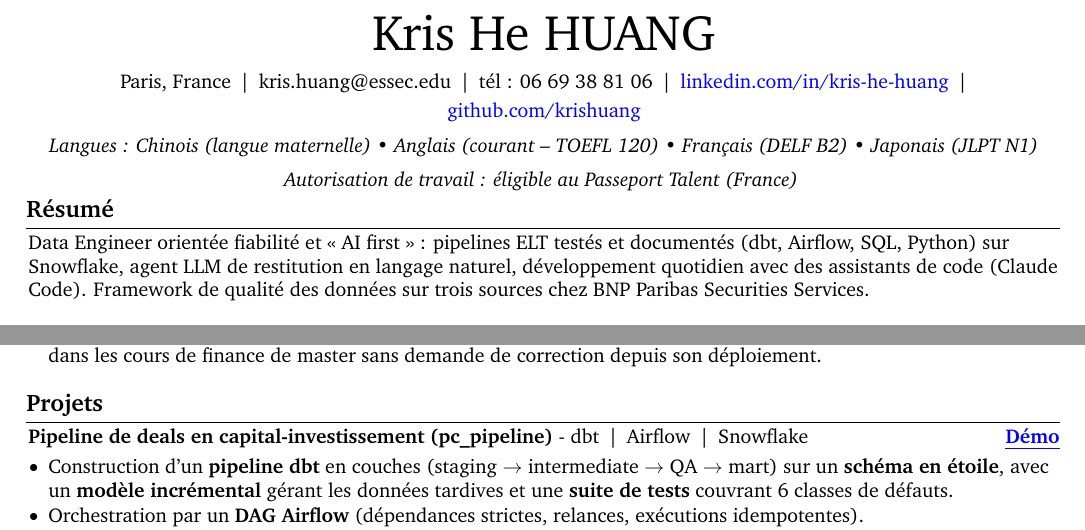
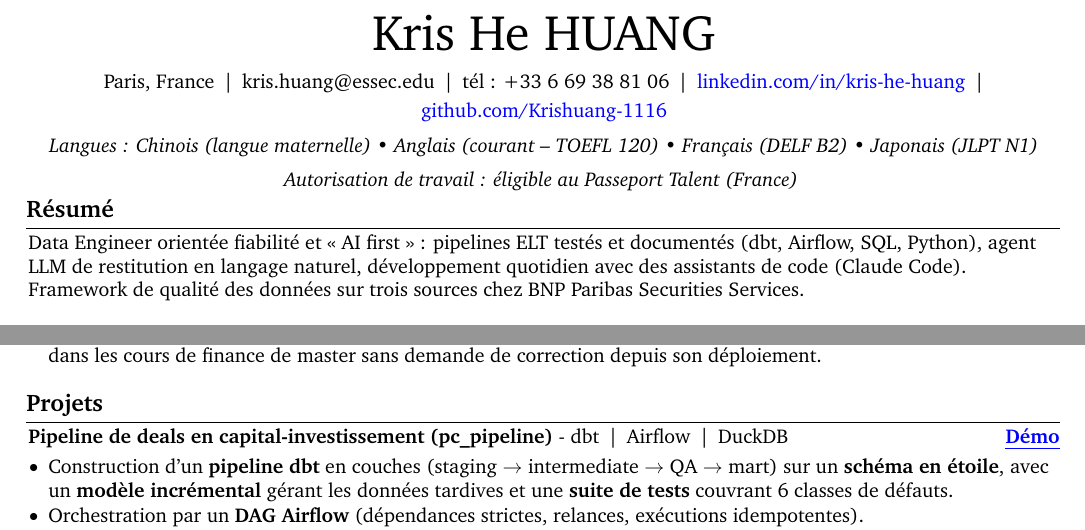
Before and after one commit to Krishuang-1116/cv-latex, a LaTeX CV (french/resume_french_base.tex): two parts of the page, joined at a grey line, cut so that both start at the same text. Compiled offline with pdfLaTeX.

Commit message:
cv audit 2026-10-08: header, pc_pipeline on DuckDB
- Header: GitHub display text github.com/Krishuang-1116, phone +33 6 69 38 81 06
- pc_pipeline stack shows DuckDB and summary drops "sur Snowflake":
  Snowflake migration not finished

Co-Authored-By: Claude Opus 5.5 <noreply@anthropic.com>

```diff
--- a/french/resume_french_base.tex
+++ b/french/resume_french_base.tex
@@ -189,9 +189,9 @@
         \normalsize
         \mbox{Paris, France} \,|\,
         \mbox{kris.huang@essec.edu} \,|\,
-        \mbox{tél : 06 69 38 81 06} \,|\,
+        \mbox{tél : +33 6 69 38 81 06} \,|\,
         \mbox{\hrefWithoutArrow{https://www.linkedin.com/in/kris-he-huang}{linkedin.com/in/kris-he-huang}} \,|\,
-        \mbox{\hrefWithoutArrow{https://github.com/Krishuang-1116}{github.com/krishuang}}
+        \mbox{\hrefWithoutArrow{https://github.com/Krishuang-1116}{github.com/Krishuang-1116}}
 
         \vspace{3 pt}
 
@@ -221,7 +221,7 @@
 % Data Engineer orientée fiabilité — conception de pipelines ELT (dbt, Airflow, SQL, Python) et de modèles de données testés et documentés, mis à disposition des équipes analytics et BI (Snowflake, Power BI). Mise en place d'un framework de qualité des données sur des sources hétérogènes chez BNP Paribas Securities Services.
 % CONVERTEO (Consultant Data Engineer junior, Hub Tech) -- « AI first » mis en avant (culture explicite du poste) ;
 % CFA hors résumé (cible conseil DE, il reste dans la formation) ; ni GCP ni Terraform ni Composer revendiqués.
-Data Engineer orientée fiabilité et « AI first » : pipelines ELT testés et documentés (dbt, Airflow, SQL, Python) sur Snowflake, agent LLM de restitution en langage naturel, développement quotidien avec des assistants de code (Claude Code). Framework de qualité des données sur trois sources chez BNP Paribas Securities Services.
+Data Engineer orientée fiabilité et « AI first » : pipelines ELT testés et documentés (dbt, Airflow, SQL, Python), agent LLM de restitution en langage naturel, développement quotidien avec des assistants de code (Claude Code). Framework de qualité des données sur trois sources chez BNP Paribas Securities Services.
         \end{onecolentry}
 
         \vspace{0.2 cm}
@@ -304,7 +304,9 @@ Data Engineer orientée fiabilité et « AI first » : pipelines ELT testés et
         \textbf{Pipeline de deals en capital-investissement (pc\_pipeline)} -
         % dbt \,|\, DuckDB \,|\, SQL \\
         % dbt \,|\, Airflow \,|\, DuckDB \\
-        dbt \,|\, Airflow \,|\, Snowflake \\
+        % dbt \,|\, Airflow \,|\, Snowflake \\
+        % Migration Snowflake non terminée (2026-10-08) : DuckDB actuel ; Snowflake (cible) affiché une fois terminé
+        dbt \,|\, Airflow \,|\, DuckDB \\
         \end{twocolentry}
 
         \vspace{0.10cm}
```
